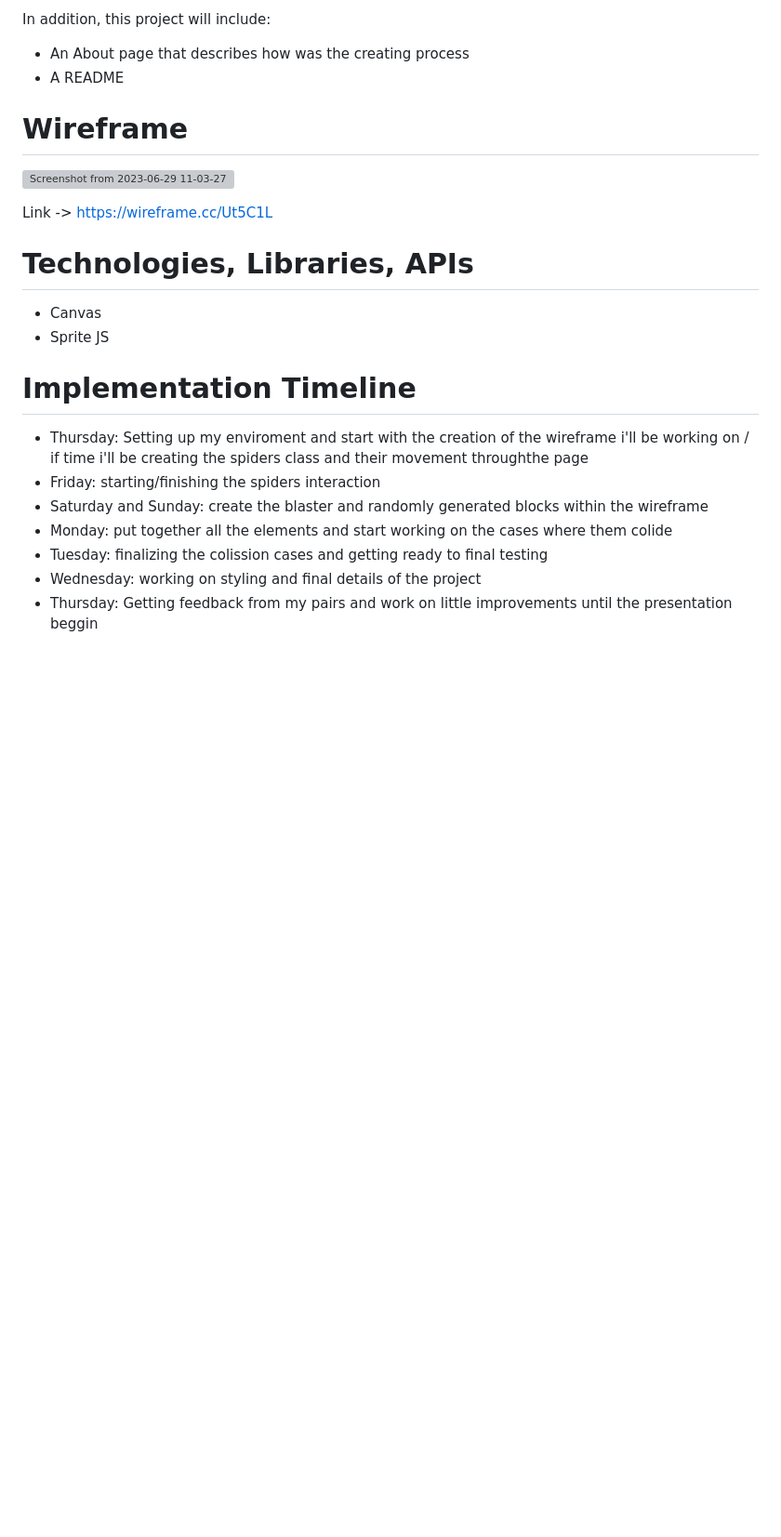
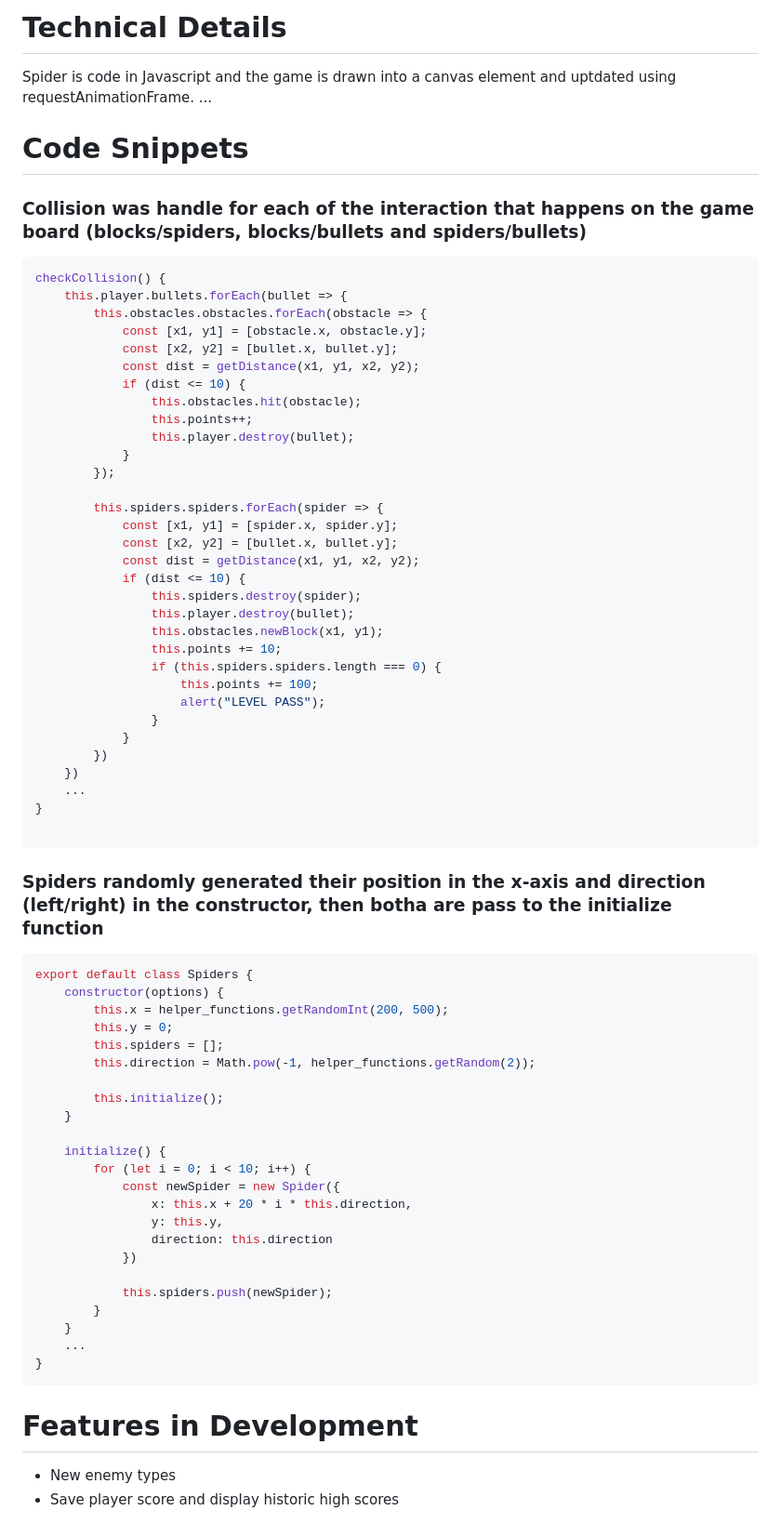
Before and after one commit to jeffreyferrert/Spiders-Game, a Markdown page: README.md, the part around the change printed below. Shown: that part at 93% size. GitHub-like rendering; blank space fills up the shorter version; grey boxes are pictures that could not be loaded.

````diff
--- a/README.md
+++ b/README.md
@@ -10,24 +23,81 @@ In the project the user will be able to :
 </ul>
 
-In addition, this project will include:
+# Technical Details
+Spider is code in Javascript and the game is drawn into a canvas element and uptdated using requestAnimationFrame. ...
+
+
+
+# Code Snippets
+### Collision was handle for each of the interaction that happens on the game board (blocks/spiders, blocks/bullets and spiders/bullets)
+```javascript
+checkCollision() {
+    this.player.bullets.forEach(bullet => {
+        this.obstacles.obstacles.forEach(obstacle => {
+            const [x1, y1] = [obstacle.x, obstacle.y];
+            const [x2, y2] = [bullet.x, bullet.y];
+            const dist = getDistance(x1, y1, x2, y2);
+            if (dist <= 10) {
+                this.obstacles.hit(obstacle);
+                this.points++;
+                this.player.destroy(bullet);
+            }
+        });
+
+        this.spiders.spiders.forEach(spider => {
+            const [x1, y1] = [spider.x, spider.y];
+            const [x2, y2] = [bullet.x, bullet.y];
+            const dist = getDistance(x1, y1, x2, y2);
+            if (dist <= 10) {
+                this.spiders.destroy(spider);
+                this.player.destroy(bullet);
+                this.obstacles.newBlock(x1, y1);
+                this.points += 10;
+                if (this.spiders.spiders.length === 0) {
+                    this.points += 100;
+                    alert("LEVEL PASS");
+                }
+            }
+        })
+    })
+    ...
+}
+
+```
+
+### Spiders randomly generated their position in the x-axis and direction (left/right) in the constructor, then botha are pass to the initialize function
+```javascript
+export default class Spiders {
+    constructor(options) {
+        this.x = helper_functions.getRandomInt(200, 500);
+        this.y = 0;
+        this.spiders = [];
+        this.direction = Math.pow(-1, helper_functions.getRandom(2));
+
+        this.initialize();
+    }
+
+    initialize() {
+        for (let i = 0; i < 10; i++) {
+            const newSpider = new Spider({
+                x: this.x + 20 * i * this.direction,
+                y: this.y,
+                direction: this.direction
+            })
+
+            this.spiders.push(newSpider);
+        }
+    }
+    ...
+}
+```
+
+# Features in Development
 <ul>
-    <li>An About page that describes how was the creating process</li>
-    <li>A README</li>
+    <li>New enemy types</li>
+    <li>Save player score and display historic high scores</li>
 </ul>
 
-# Wireframe
-![Screenshot from 2023-06-29 11-03-27](https://github.com/jeffreyferrert/Spiders-Game/assets/60533307/325fea2e-8b2b-43df-9ede-7c85eaf831b4)
-
-Link -> https://wireframe.cc/Ut5C1L
-
-
-# Technologies, Libraries, APIs
-<ul>
-    <li>Canvas</li>
-    <li>Sprite JS</li>
-</ul>
-
-# Implementation Timeline
+<!-- # Implementation Timeline
 <ul>
     <li>Thursday: Setting up my enviroment and start with the creation of the wireframe i'll be working on / if time i'll be creating the spiders class and their movement throughthe page
     <li>Friday: starting/finishing the spiders interaction</li>
@@ -36,4 +106,4 @@ Link -> https://wireframe.cc/Ut5C1L
     <li>Tuesday: finalizing the colission cases and getting ready to final testing</li>
     <li>Wednesday: working on styling and final details of the project</li>
     <li>Thursday: Getting feedback from my pairs and work on little improvements until the presentation beggin</li>
-</ul>
+</ul> -->
````
Also changed, not shown: other parts of README.md (+19 -6 lines), src/assets/controls.png (added), src/assets/controls1.png (added), src/assets/image.png (added), 11 other files.
